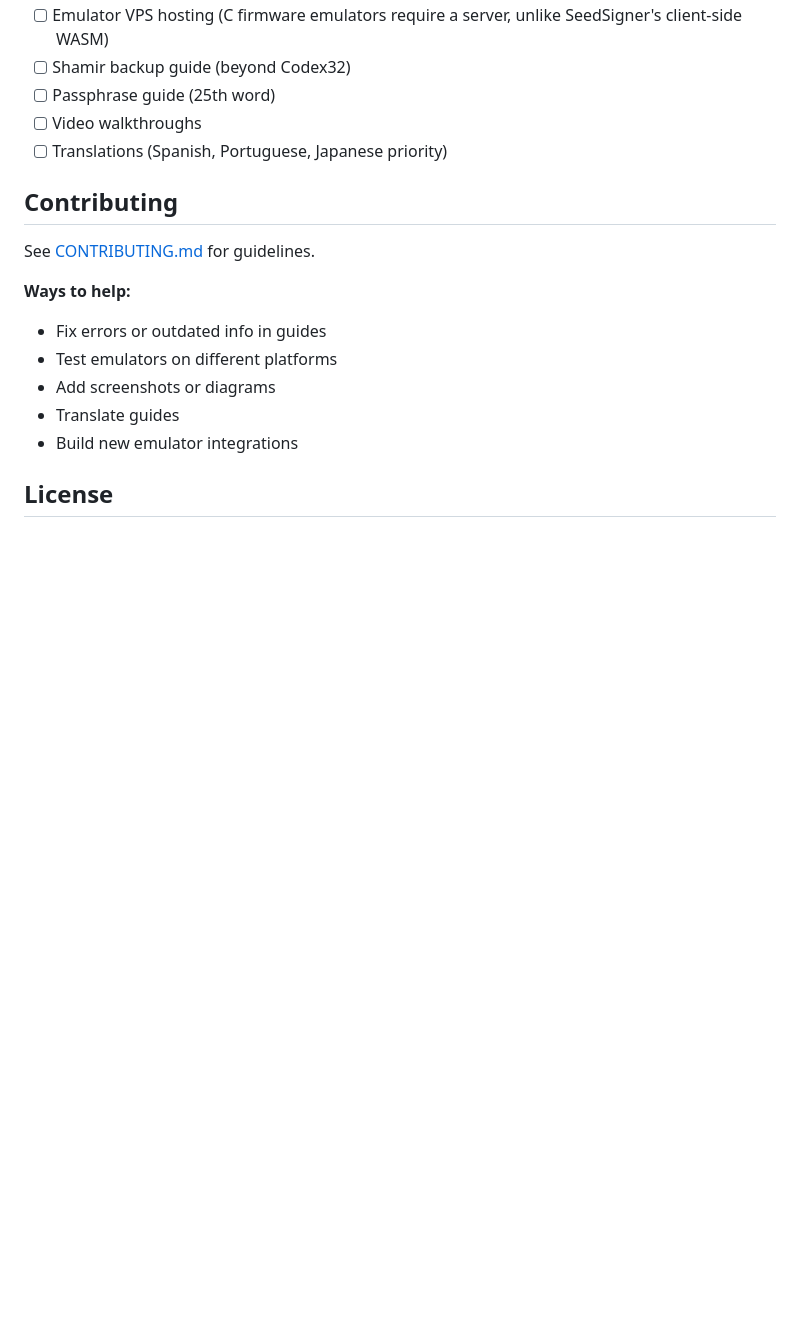
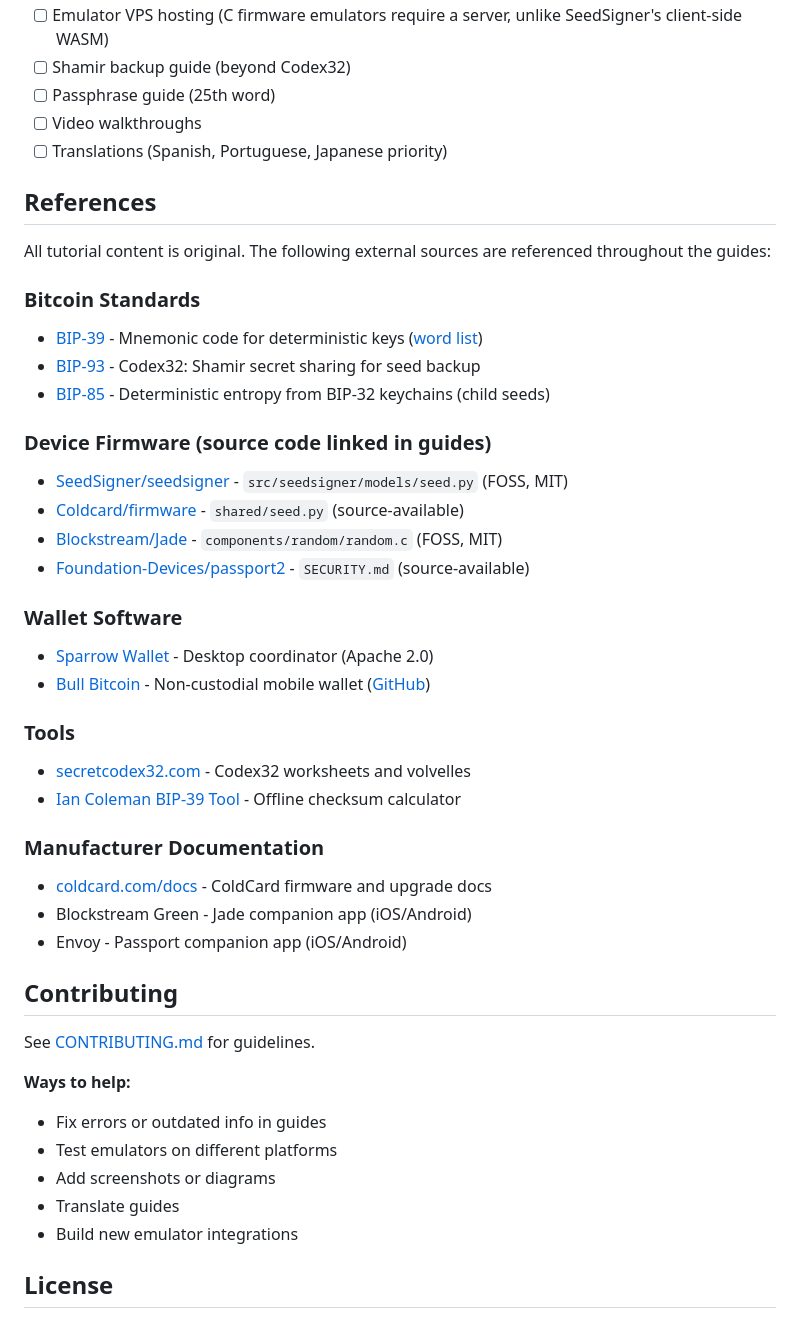
Before and after one commit to Bitcoin-Butlers/bitcoin-self-custody, a Markdown page: README.md, the part around the change. Drawn GitHub-style; blank space fills up the shorter version.

Commit message:
docs: add References section with all external sources used in tutorials
Co-Authored-By: Claude Opus 4.6 <noreply@anthropic.com>

```diff
--- a/README.md
+++ b/README.md
@@ -104,6 +104,34 @@ Each guide includes device-specific steps via dropdown selectors (SeedSigner, Co
 - [ ] Video walkthroughs
 - [ ] Translations (Spanish, Portuguese, Japanese priority)
 
+## References
+
+All tutorial content is original. The following external sources are referenced throughout the guides:
+
+### Bitcoin Standards
+- [BIP-39](https://github.com/bitcoin/bips/blob/master/bip-0039.mediawiki) - Mnemonic code for deterministic keys ([word list](https://github.com/bitcoin/bips/blob/master/bip-0039/english.txt))
+- [BIP-93](https://github.com/bitcoin/bips/blob/master/bip-0093.mediawiki) - Codex32: Shamir secret sharing for seed backup
+- [BIP-85](https://github.com/bitcoin/bips/blob/master/bip-0085.mediawiki) - Deterministic entropy from BIP-32 keychains (child seeds)
+
+### Device Firmware (source code linked in guides)
+- [SeedSigner/seedsigner](https://github.com/SeedSigner/seedsigner) - `src/seedsigner/models/seed.py` (FOSS, MIT)
+- [Coldcard/firmware](https://github.com/Coldcard/firmware) - `shared/seed.py` (source-available)
+- [Blockstream/Jade](https://github.com/BlockstreamResearch/Jade) - `components/random/random.c` (FOSS, MIT)
+- [Foundation-Devices/passport2](https://github.com/Foundation-Devices/passport2) - `SECURITY.md` (source-available)
+
+### Wallet Software
+- [Sparrow Wallet](https://sparrowwallet.com) - Desktop coordinator (Apache 2.0)
+- [Bull Bitcoin](https://www.bullbitcoin.com) - Non-custodial mobile wallet ([GitHub](https://github.com/nicehash/bullbitcoin-mobile))
+
+### Tools
+- [secretcodex32.com](https://secretcodex32.com) - Codex32 worksheets and volvelles
+- [Ian Coleman BIP-39 Tool](https://github.com/iancoleman/bip39) - Offline checksum calculator
+
+### Manufacturer Documentation
+- [coldcard.com/docs](https://coldcard.com/docs/upgrade) - ColdCard firmware and upgrade docs
+- Blockstream Green - Jade companion app (iOS/Android)
+- Envoy - Passport companion app (iOS/Android)
+
 ## Contributing
 
 See [CONTRIBUTING.md](CONTRIBUTING.md) for guidelines.
```
